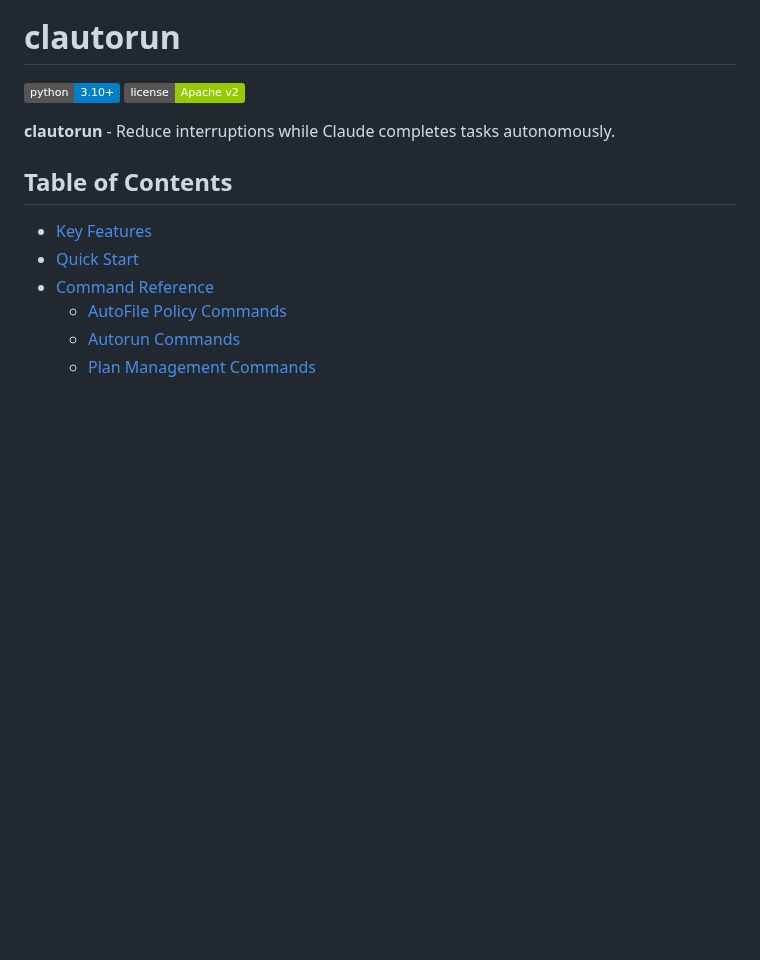
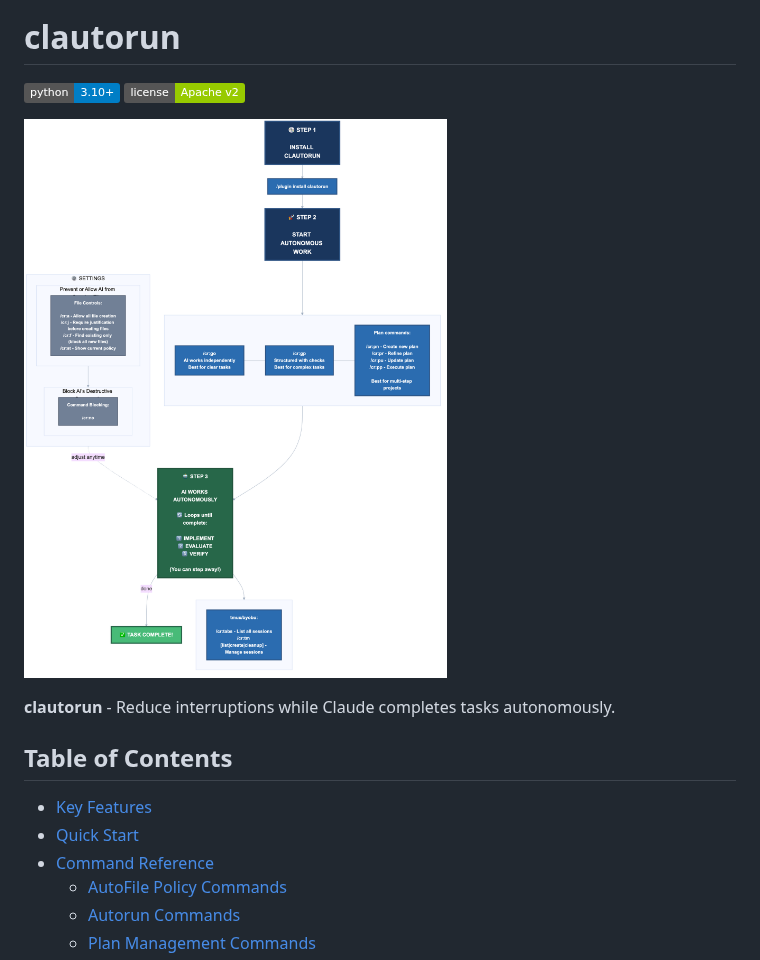
Before and after one commit to ahundt/autorun, a Markdown page: README.md, the part around the change. Drawn GitHub-style; pictures changed too: clautorun-architecture.png (added); badges without logos; blank space fills up the shorter version.

```diff
--- a/README.md
+++ b/README.md
@@ -2,6 +2,8 @@
 
 [![Python Version](https://img.shields.io/badge/python-3.10+-blue.svg)](https://python.org)
 [![License](https://img.shields.io/badge/license-Apache%20v2-green.svg)](LICENSE)
+
+![clautorun Architecture](clautorun-architecture.png)
 
 **clautorun** - Reduce interruptions while Claude completes tasks autonomously.
 
```
Also changed, not shown: 2 other files.
